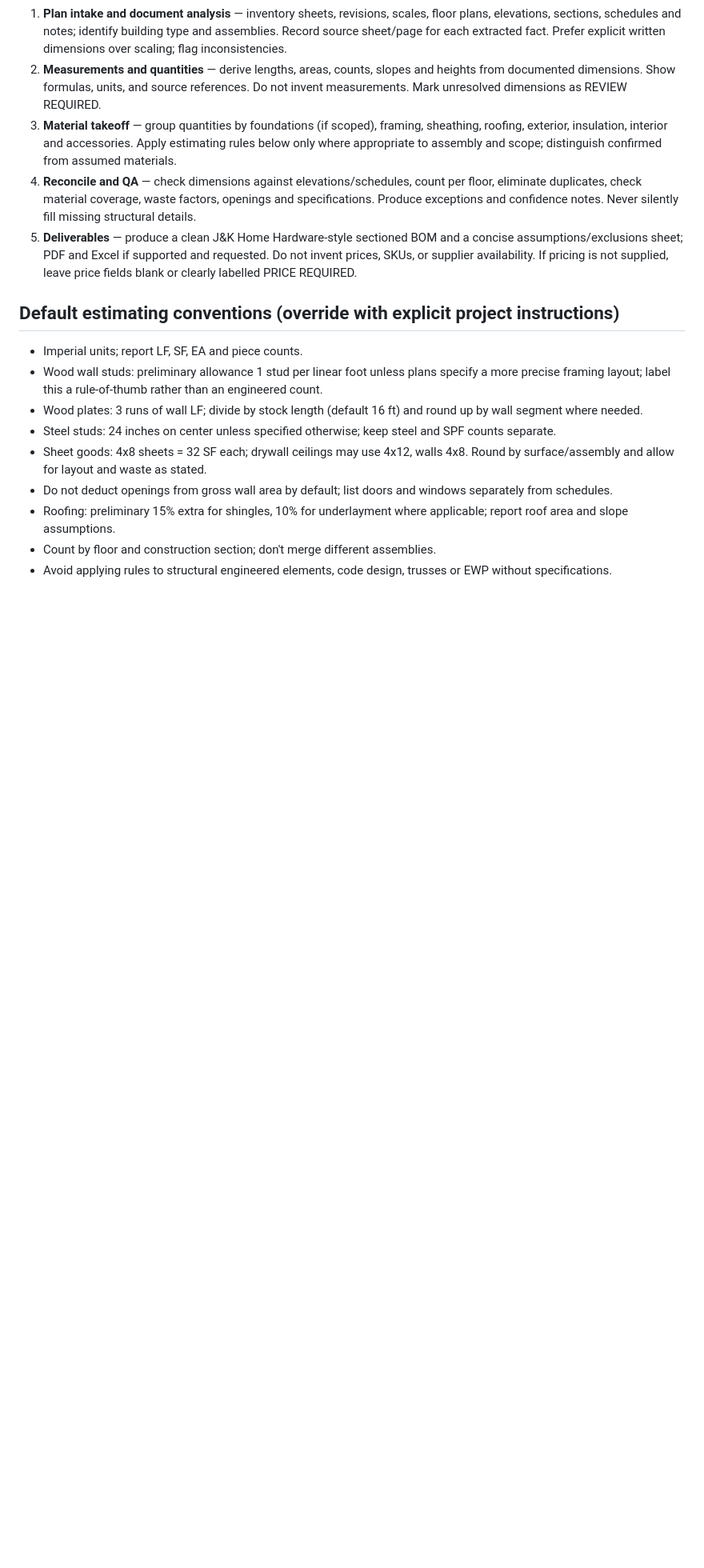
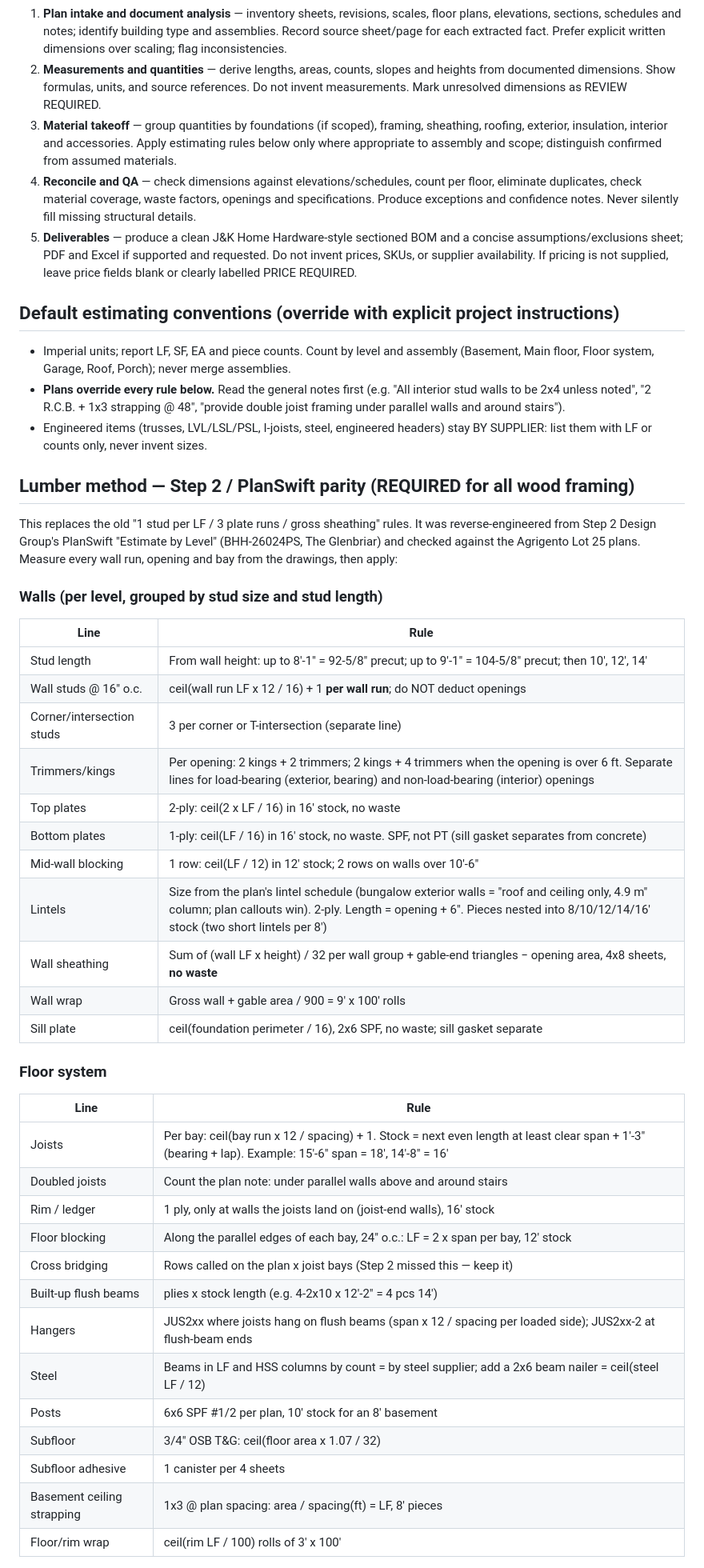
Before and after one commit to boberthegr8/Forge-scope, a Markdown page: hermes-skills/forge-estimate/SKILL.md, the part around one of its changes. Shown at 80% size. Rendered like a GitHub page; blank space fills up the shorter version.

Commit message:
forge-estimate skill: Step 2 lumber method + keep Forge full-scope rules

```diff
--- a/hermes-skills/forge-estimate/SKILL.md
+++ b/hermes-skills/forge-estimate/SKILL.md
@@ -18,12 +18,42 @@ Analyze uploaded construction plans and produce a traceable, reconciled construc
 5. **Deliverables** — produce a clean J&K Home Hardware-style sectioned BOM and a concise assumptions/exclusions sheet; PDF and Excel if supported and requested. Do not invent prices, SKUs, or supplier availability. If pricing is not supplied, leave price fields blank or clearly labelled PRICE REQUIRED.
 
 ## Default estimating conventions (override with explicit project instructions)
-- Imperial units; report LF, SF, EA and piece counts.
-- Wood wall studs: preliminary allowance 1 stud per linear foot unless plans specify a more precise framing layout; label this a rule-of-thumb rather than an engineered count.
-- Wood plates: 3 runs of wall LF; divide by stock length (default 16 ft) and round up by wall segment where needed.
-- Steel studs: 24 inches on center unless specified otherwise; keep steel and SPF counts separate.
-- Sheet goods: 4x8 sheets = 32 SF each; drywall ceilings may use 4x12, walls 4x8. Round by surface/assembly and allow for layout and waste as stated.
-- Do not deduct openings from gross wall area by default; list doors and windows separately from schedules.
-- Roofing: preliminary 15% extra for shingles, 10% for underlayment where applicable; report roof area and slope assumptions.
-- Count by floor and construction section; don't merge different assemblies.
-- Avoid applying rules to structural engineered elements, code design, trusses or EWP without specifications.
+- Imperial units; report LF, SF, EA and piece counts. Count by level and assembly (Basement, Main floor, Floor system, Garage, Roof, Porch); never merge assemblies.
+- **Plans override every rule below.** Read the general notes first (e.g. "All interior stud walls to be 2x4 unless noted", "2 R.C.B. + 1x3 strapping @ 48", "provide double joist framing under parallel walls and around stairs").
+- Engineered items (trusses, LVL/LSL/PSL, I-joists, steel, engineered headers) stay BY SUPPLIER: list them with LF or counts only, never invent sizes.
+
+## Lumber method — Step 2 / PlanSwift parity (REQUIRED for all wood framing)
+This replaces the old "1 stud per LF / 3 plate runs / gross sheathing" rules. It was reverse-engineered from Step 2 Design Group's PlanSwift "Estimate by Level" (BHH-26024PS, The Glenbriar) and checked against the Agrigento Lot 25 plans. Measure every wall run, opening and bay from the drawings, then apply:
+
+### Walls (per level, grouped by stud size and stud length)
+| Line | Rule |
+|---|---|
+| Stud length | From wall height: up to 8'-1" = 92-5/8" precut; up to 9'-1" = 104-5/8" precut; then 10', 12', 14' |
+| Wall studs @ 16" o.c. | ceil(wall run LF x 12 / 16) + 1 **per wall run**; do NOT deduct openings |
+| Corner/intersection studs | 3 per corner or T-intersection (separate line) |
+| Trimmers/kings | Per opening: 2 kings + 2 trimmers; 2 kings + 4 trimmers when the opening is over 6 ft. Separate lines for load-bearing (exterior, bearing) and non-load-bearing (interior) openings |
+| Top plates | 2-ply: ceil(2 x LF / 16) in 16' stock, no waste |
+| Bottom plates | 1-ply: ceil(LF / 16) in 16' stock, no waste. SPF, not PT (sill gasket separates from concrete) |
+| Mid-wall blocking | 1 row: ceil(LF / 12) in 12' stock; 2 rows on walls over 10'-6" |
+| Lintels | Size from the plan's lintel schedule (bungalow exterior walls = "roof and ceiling only, 4.9 m" column; plan callouts win). 2-ply. Length = opening + 6". Pieces nested into 8/10/12/14/16' stock (two short lintels per 8') |
+| Wall sheathing | Sum of (wall LF x height) / 32 per wall group + gable-end triangles − opening area, 4x8 sheets, **no waste** |
+| Wall wrap | Gross wall + gable area / 900 = 9' x 100' rolls |
+| Sill plate | ceil(foundation perimeter / 16), 2x6 SPF, no waste; sill gasket separate |
+
+### Floor system
+| Line | Rule |
+|---|---|
+| Joists | Per bay: ceil(bay run x 12 / spacing) + 1. Stock = next even length at least clear span + 1'-3" (bearing + lap). Example: 15'-6" span = 18', 14'-8" = 16' |
+| Doubled joists | Count the plan note: under parallel walls above and around stairs |
+| Rim / ledger | 1 ply, only at walls the joists land on (joist-end walls), 16' stock |
+| Floor blocking | Along the parallel edges of each bay, 24" o.c.: LF = 2 x span per bay, 12' stock |
+| Cross bridging | Rows called on the plan x joist bays (Step 2 missed this — keep it) |
+| Built-up flush beams | plies x stock length (e.g. 4-2x10 x 12'-2" = 4 pcs 14') |
+| Hangers | JUS2xx where joists hang on flush beams (span x 12 / spacing per loaded side); JUS2xx-2 at flush-beam ends |
+| Steel | Beams in LF and HSS columns by count = by steel supplier; add a 2x6 beam nailer = ceil(steel LF / 12) |
+| Posts | 6x6 SPF #1/2 per plan, 10' stock for an 8' basement |
+| Subfloor | 3/4" OSB T&G: ceil(floor area x 1.07 / 32) |
+| Subfloor adhesive | 1 canister per 4 sheets |
+| Basement ceiling strapping | 1x3 @ plan spacing: area / spacing(ft) = LF, 8' pieces |
+| Floor/rim wrap | ceil(rim LF / 100) rolls of 3' x 100' |
+
```
Also changed, not shown: other parts of hermes-skills/forge-estimate/SKILL.md (+35 -1 lines).
